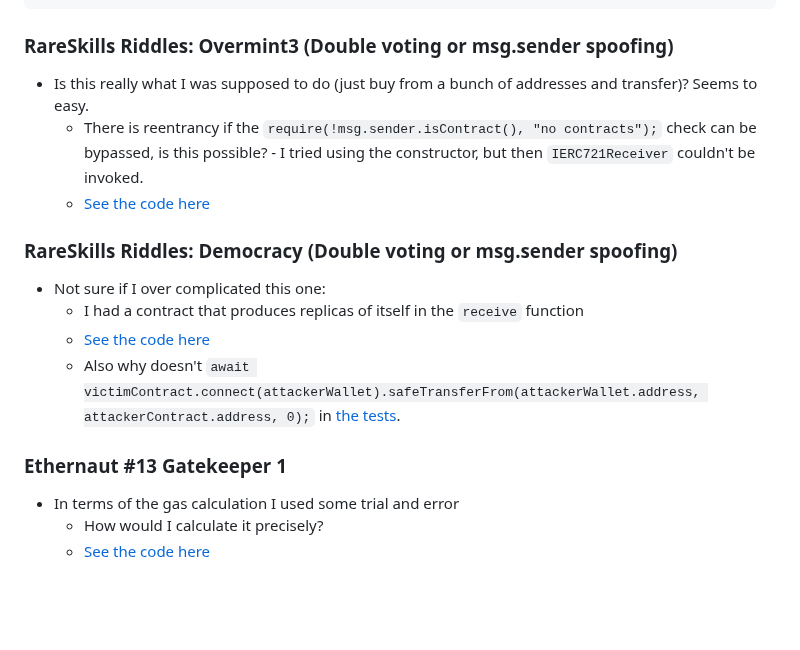
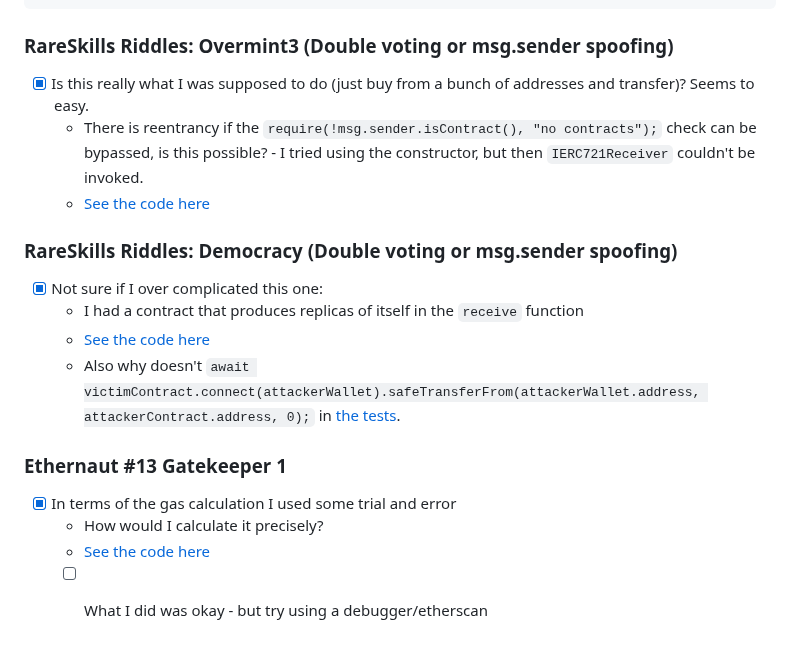
Before and after one commit to tommyrharper/rareskills-work, a Markdown page: week7/README.md, the part around one of its changes. Rendered like a GitHub page; blank space fills up the shorter version.

Commit message:
feat: update week7 notes

```diff
--- a/week7/README.md
+++ b/week7/README.md
@@ -69,19 +69,20 @@
 
 ### RareSkills Riddles: Overmint3 (Double voting or msg.sender spoofing)
 
-- Is this really what I was supposed to do (just buy from a bunch of addresses and transfer)? Seems to easy.
+- [x] Is this really what I was supposed to do (just buy from a bunch of addresses and transfer)? Seems to easy.
   - There is reentrancy if the `require(!msg.sender.isContract(), "no contracts");` check can be bypassed, is this possible? - I tried using the constructor, but then `IERC721Receiver` couldn't be invoked.
   - [See the code here](https://github.com/tommyrharper/solidity-riddles/blob/main/test/Overmint3.js)
 
 ### RareSkills Riddles: Democracy (Double voting or msg.sender spoofing)
 
-- Not sure if I over complicated this one:
+- [x] Not sure if I over complicated this one:
   - I had a contract that produces replicas of itself in the `receive` function
   - [See the code here](https://github.com/tommyrharper/solidity-riddles/blob/main/contracts/Democracy.sol)
   - Also why doesn't `await victimContract.connect(attackerWallet).safeTransferFrom(attackerWallet.address, attackerContract.address, 0);` in [the tests](https://github.com/tommyrharper/solidity-riddles/blob/main/test/Democracy.js).
 
 ### Ethernaut #13 Gatekeeper 1
 
-- In terms of the gas calculation I used some trial and error
+- [x] In terms of the gas calculation I used some trial and error
   - How would I calculate it precisely?
   - [See the code here](./ethernaut-13-gatekeeper/src/GatekeeperOne.sol)
+  - [ ] What I did was okay - but try using a debugger/etherscan
```
Also changed, not shown: other parts of week7/README.md (+1 -1 lines).
